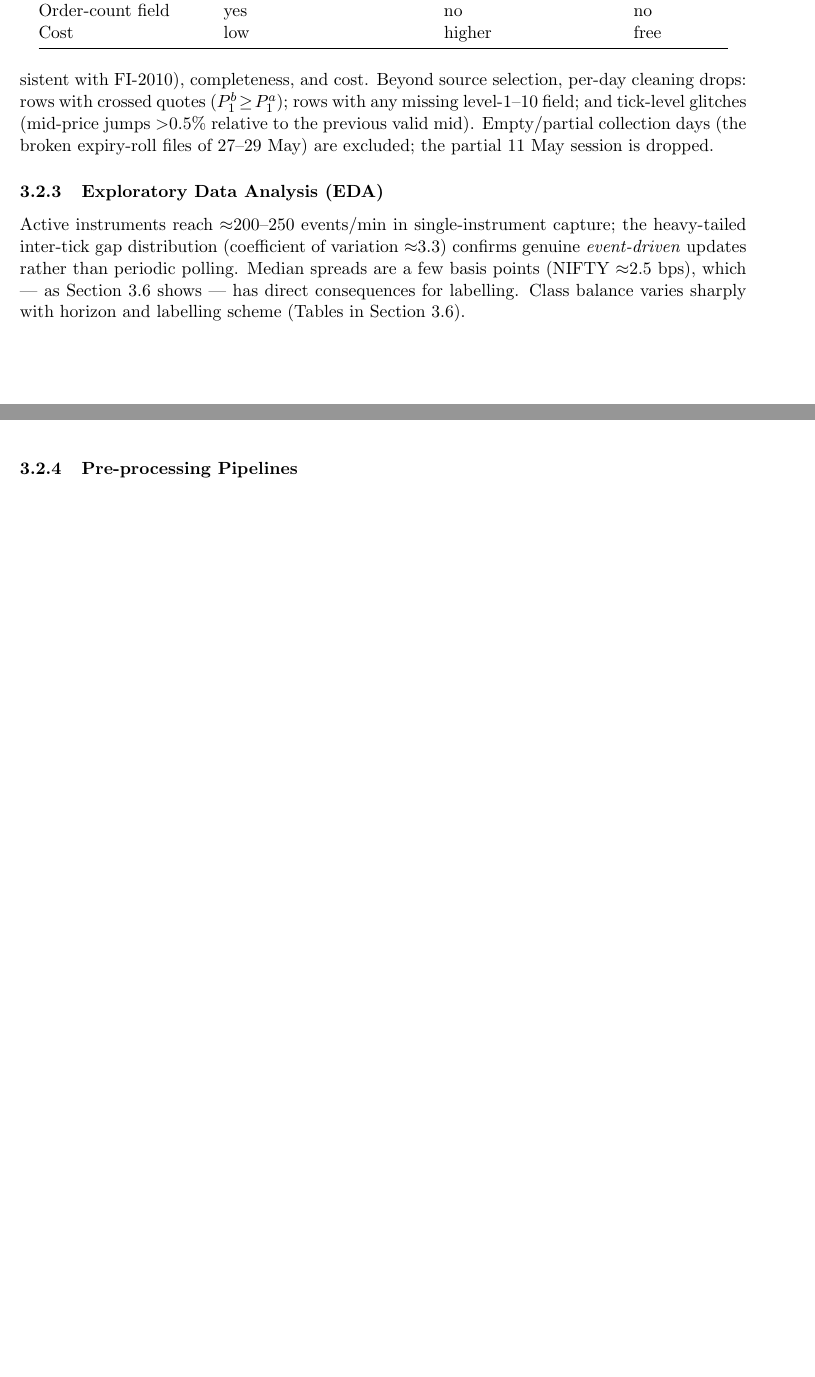
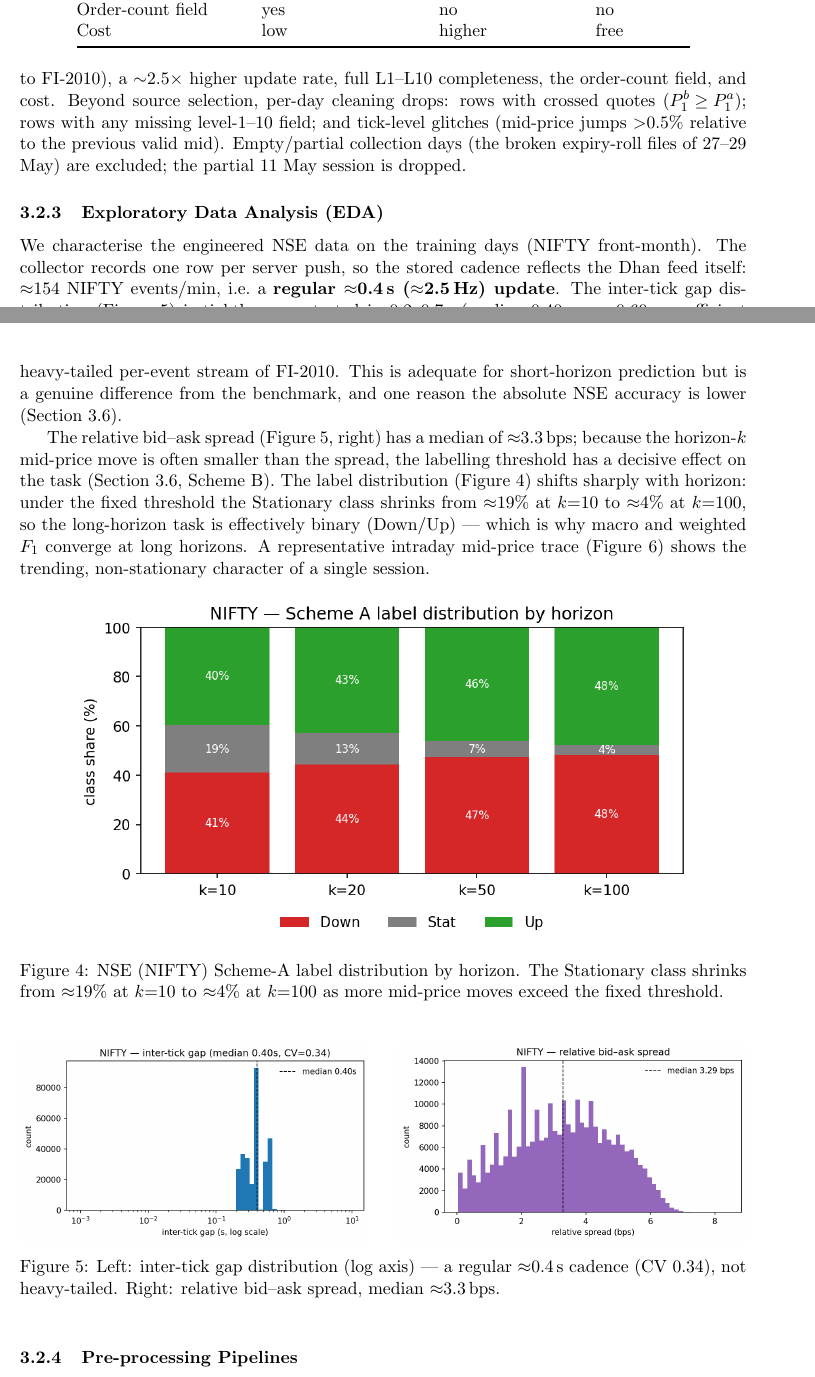
Before and after one commit to rajjoseph48/nse-lob-capstone, a LaTeX paper (docs/project_report/MTechPESOct24AGrp5_final.tex): two parts of pages 11 and 12 of 22 before the commit and two parts of pages 11 and 12 of 23 after it, joined at a grey line, cut so that both start at the same text, the shorter picture padded with empty space. Compiled offline with pdfLaTeX.

Commit message:
Report: add EDA figures; correct inter-tick cadence to match real data
Generated 4 EDA figures from real NSE training data (NIFTY) and rewrote
§3.4.3 to match what the data actually shows:
- label distribution by horizon (Stationary 19%->4% as k 10->100)
- inter-tick gap, relative spread, intraday mid-price trace

Correction (verified against collector code + data): the stored Dhan feed is
a REGULAR ~0.4s (~2.5 Hz) cadence (median 0.40s, CV 0.34), NOT the heavy-tailed
"event-driven, CV 3.3" the report previously claimed (that figure came from an
early 15-min multi-instrument probe). The collector writes one row per server
push with no timer, so the ~0.4s cadence is the Dhan server's push rate.
Updated §3.4.2 Table 1 (cadence/median-gap/added update-rate row) and the
source-selection rationale accordingly; corrected events/min (~154) and spread
(~3.3 bps). make_eda_figures.py committed for reproducibility.

Co-Authored-By: Claude Opus 4.8 (1M context) <noreply@anthropic.com>

```diff
--- a/docs/project_report/MTechPESOct24AGrp5_final.tex
+++ b/docs/project_report/MTechPESOct24AGrp5_final.tex
@@ -492,15 +493,39 @@ Cost & low & higher & free \\
 \bottomrule
 \end{tabular}
 \end{table}
-Dhan wins on depth, event-driven granularity (structurally consistent with FI-2010), completeness, and
-cost. Beyond source selection, per-day cleaning drops: rows with crossed quotes ($P^b_1\!\ge\!P^a_1$);
+Dhan wins on depth (20 vs 5 levels, a direct 40-feature match to FI-2010), a $\sim$2.5$\times$ higher update
+rate, full L1--L10 completeness, the order-count field, and cost. Beyond source selection, per-day cleaning drops: rows with crossed quotes ($P^b_1\!\ge\!P^a_1$);
 rows with any missing level-1--10 field; and tick-level glitches (mid-price jumps $>$0.5\% relative to the
 previous valid mid). Empty/partial collection days (the broken expiry-roll files of 27--29 May) are
 excluded; the partial 11 May session is dropped.
 
 \subsubsection{Exploratory Data Analysis (EDA)}
-Active instruments reach $\approx$200--250 events/min in single-instrument capture; the heavy-tailed
-inter-tick gap distribution (coefficient of variation $\approx$3.3) confirms genuine \emph{event-driven}
-updates rather than periodic polling. Median spreads are a few basis points (NIFTY $\approx$2.5 bps),
-which --- as Section~3.6 shows --- has direct consequences for labelling. Class balance varies sharply with
-horizon and labelling scheme (Tables in Section~3.6).
+We characterise the engineered NSE data on the training days (NIFTY front-month). The collector records one
+row per server push, so the stored cadence reflects the Dhan feed itself: $\approx$154 NIFTY events/min,
+i.e.\ a \textbf{regular $\approx$0.4\,s ($\approx$2.5\,Hz) update}. The inter-tick gap distribution
+(Figure~\ref{fig:eda_gap}) is tightly concentrated in 0.2--0.7\,s (median 0.40\,s, $p_{99}$ 0.60\,s,
+coefficient of variation $0.34$) --- the twenty-depth feed delivers near-periodic snapshots rather than the
+heavy-tailed per-event stream of FI-2010. This is adequate for short-horizon prediction but is a genuine
+difference from the benchmark, and one reason the absolute NSE accuracy is lower (Section~3.6).
+
+The relative bid--ask spread (Figure~\ref{fig:eda_gap}, right) has a median of $\approx$3.3\,bps; because the
+horizon-$k$ mid-price move is often smaller than the spread, the labelling threshold has a decisive effect
+on the task (Section~3.6, Scheme B). The label distribution (Figure~\ref{fig:eda_label}) shifts sharply with
+horizon: under the fixed threshold the Stationary class shrinks from $\approx$19\% at $k{=}10$ to
+$\approx$4\% at $k{=}100$, so the long-horizon task is effectively binary (Down/Up) --- which is why macro
+and weighted $F_1$ converge at long horizons. A representative intraday mid-price trace
+(Figure~\ref{fig:eda_mid}) shows the trending, non-stationary character of a single session.
+
+\begin{figure}[h]
+\centering
+\includegraphics[width=0.85\linewidth]{eda_label_dist.png}
+\caption{NSE (NIFTY) Scheme-A label distribution by horizon. The Stationary class shrinks from $\approx$19\%
+at $k{=}10$ to $\approx$4\% at $k{=}100$ as more mid-price moves exceed the fixed threshold.}
+\label{fig:eda_label}
+\end{figure}
+\begin{figure}[h]
+\centering
+\includegraphics[width=0.48\linewidth]{eda_intertick.png}\hfill
+\includegraphics[width=0.48\linewidth]{eda_spread.png}
+\caption{Left: inter-tick gap distribution (log axis) --- a regular $\approx$0.4\,s cadence (CV 0.34), not
+heavy-tailed. Right: relative bid--ask spread, median $\approx$3.3\,bps.}
@@ -507,3 +539,5 @@ horizon and labelling scheme (Tables in Section~3.6).
+\label{fig:eda_mid}
+\end{figure}
 
 \subsubsection{Pre-processing Pipelines}
 The pipeline that aligns Dhan to the FI-2010 contract (implemented in \texttt{modeling/nse\_dataset.py}):
```
Also changed, not shown: docs/project_report/MTechPESOct24AGrp5_final.pdf, docs/project_report/figures/eda_intertick.png (added), docs/project_report/figures/eda_label_dist.png (added), docs/project_report/figures/eda_midprice.png (added), docs/project_report/figures/eda_spread.png (added), docs/project_report/MTechPESOct24AGrp5_final.tex (12 more changed lines), 1 other file.
